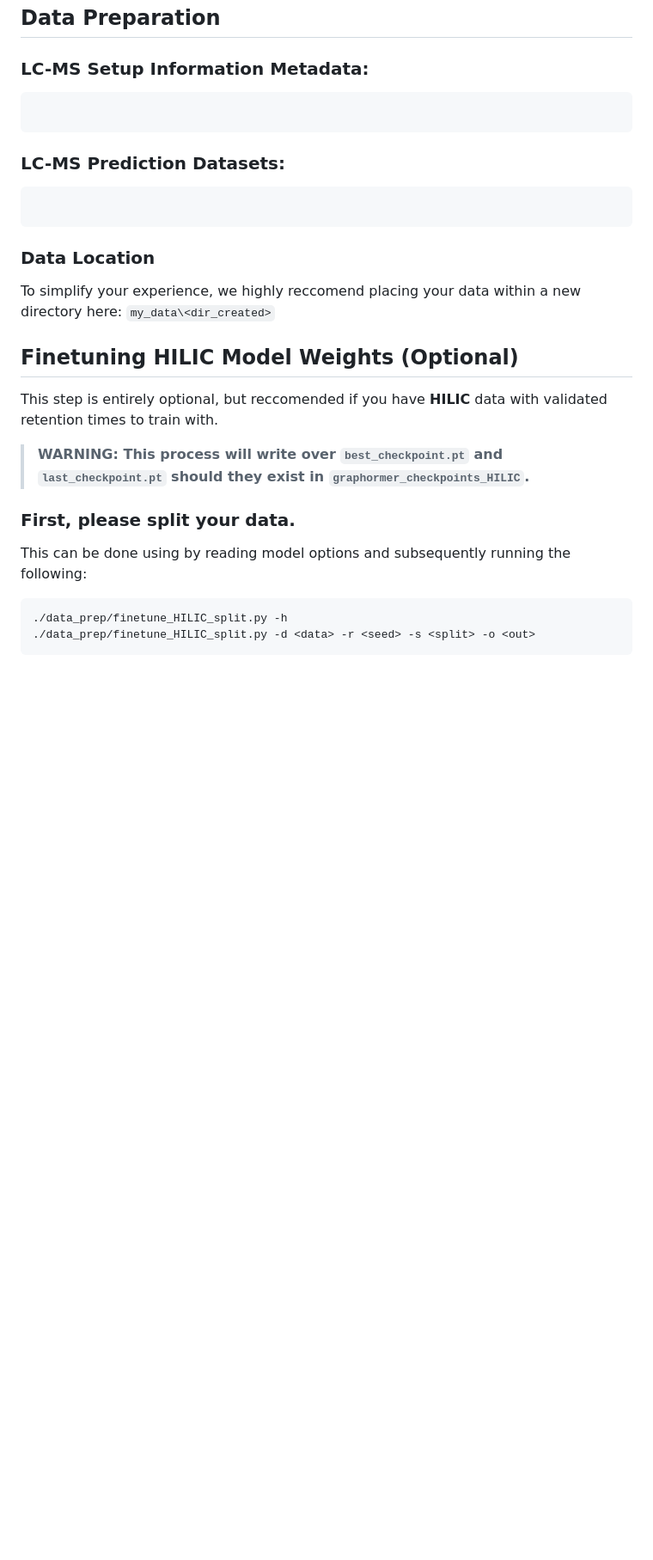
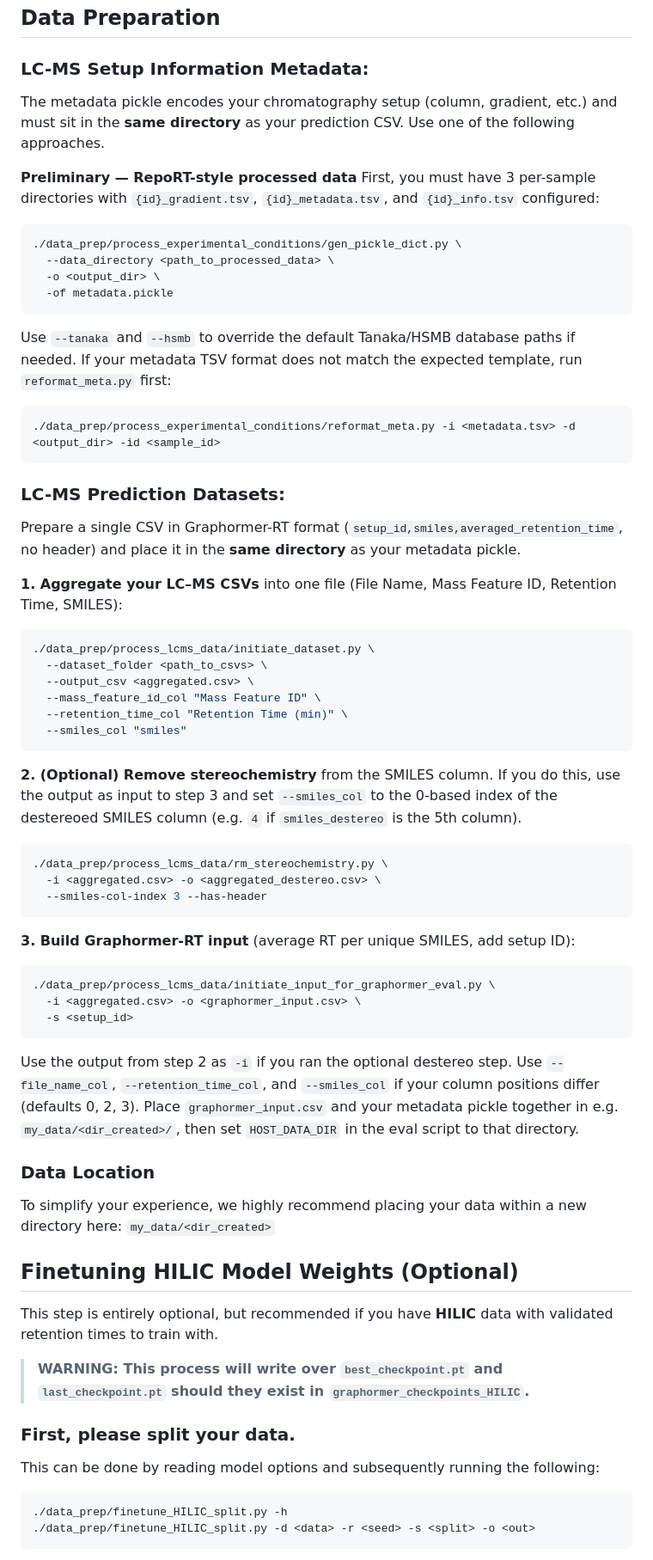
Before and after one commit to kbcoulter/deep_metab, a Markdown page: documentation/app_manual.md, the part around one of its changes. Shown at 86% size. Rendered like a GitHub page; blank space fills up the shorter version.

Commit message:
repo changes

````diff
--- a/documentation/app_manual.md
+++ b/documentation/app_manual.md
@@ -59,25 +59,68 @@ Note: Options for model weights and container weights can be edited within these
 
 ### LC-MS Setup Information Metadata:
 
+The metadata pickle encodes your chromatography setup (column, gradient, etc.) and must sit in the **same directory** as your prediction CSV. Use one of the following approaches.
+
+**Preliminary — RepoRT-style processed data**
+First, you must have 3 per-sample directories with `{id}_gradient.tsv`, `{id}_metadata.tsv`, and `{id}_info.tsv` configured:
+
 ```bash
+./data_prep/process_experimental_conditions/gen_pickle_dict.py \
+  --data_directory <path_to_processed_data> \
+  -o <output_dir> \
+  -of metadata.pickle
+```
+
+Use `--tanaka` and `--hsmb` to override the default Tanaka/HSMB database paths if needed. If your metadata TSV format does not match the expected template, run `reformat_meta.py` first:
+
+```bash
+./data_prep/process_experimental_conditions/reformat_meta.py -i <metadata.tsv> -d <output_dir> -id <sample_id>
 ```
 
 ### LC-MS Prediction Datasets:
 
+Prepare a single CSV in Graphormer-RT format (`setup_id,smiles,averaged_retention_time`, no header) and place it in the **same directory** as your metadata pickle.
+
+**1. Aggregate your LC–MS CSVs** into one file (File Name, Mass Feature ID, Retention Time, SMILES):
+
 ```bash
+./data_prep/process_lcms_data/initiate_dataset.py \
+  --dataset_folder <path_to_csvs> \
+  --output_csv <aggregated.csv> \
+  --mass_feature_id_col "Mass Feature ID" \
+  --retention_time_col "Retention Time (min)" \
+  --smiles_col "smiles"
 ```
 
+**2. (Optional) Remove stereochemistry** from the SMILES column. If you do this, use the output as input to step 3 and set `--smiles_col` to the 0-based index of the destereoed SMILES column (e.g. `4` if `smiles_destereo` is the 5th column).
+
+```bash
+./data_prep/process_lcms_data/rm_stereochemistry.py \
+  -i <aggregated.csv> -o <aggregated_destereo.csv> \
+  --smiles-col-index 3 --has-header
+```
+
+**3. Build Graphormer-RT input** (average RT per unique SMILES, add setup ID):
+
+```bash
+./data_prep/process_lcms_data/initiate_input_for_graphormer_eval.py \
+  -i <aggregated.csv> -o <graphormer_input.csv> \
+  -s <setup_id>
+```
+
+Use the output from step 2 as `-i` if you ran the optional destereo step. Use `--file_name_col`, `--retention_time_col`, and `--smiles_col` if your column positions differ (defaults 0, 2, 3). Place `graphormer_input.csv` and your metadata pickle together in e.g. `my_data/<dir_created>/`, then set `HOST_DATA_DIR` in the eval script to that directory.
+
 ### Data Location
-To simplify your experience, we highly reccomend placing your data within a new directory here: ```my_data\<dir_created>```
+To simplify your experience, we highly recommend placing your data within a new directory here: ```my_data/<dir_created>```
 
 ## Finetuning HILIC Model Weights (Optional)
-This step is entirely optional, but reccomended if you have **HILIC** data with validated retention times to train with.
+This step is entirely optional, but recommended if you have **HILIC** data with validated retention times to train with.
 
 
 > **WARNING: This process will write over ```best_checkpoint.pt``` and ```last_checkpoint.pt``` should they exist in ```graphormer_checkpoints_HILIC```.**
 
 ### First, please split your data.
-This can be done using by reading model options and subsequently running the following:
+This can be done by reading model options and subsequently running the following:
 
 ```bash
 ./data_prep/finetune_HILIC_split.py -h
````
Also changed, not shown: other parts of documentation/app_manual.md (+15 -10 lines), README.md (+7 -7 lines), documentation/references.md (+2 -0 lines).
